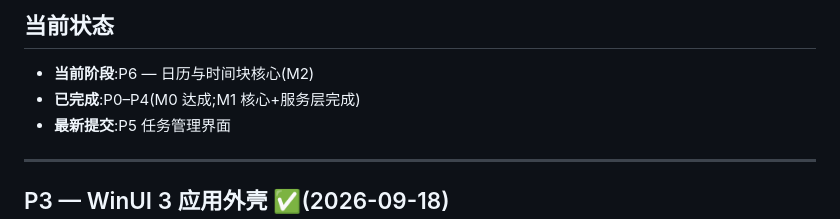
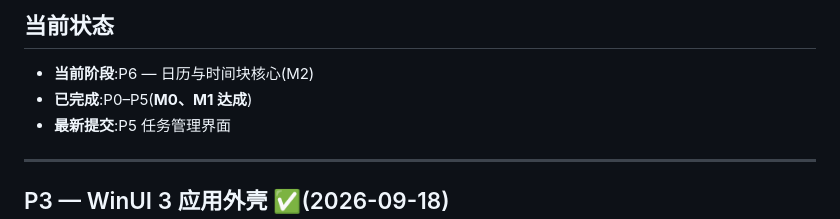
Before and after one commit to Furina-1314/Equora, a Markdown page: docs/progress.md, the part around the change. Drawn GitHub-style.

Commit message:
docs: progress 状态行修正为 P0-P5

```diff
--- a/docs/progress.md
+++ b/docs/progress.md
@@ -6,7 +6,7 @@
 ## 当前状态
 
 - **当前阶段**:P6 — 日历与时间块核心(M2)
-- **已完成**:P0–P4(M0 达成;M1 核心+服务层完成)
+- **已完成**:P0–P5(**M0、M1 达成**)
 - **最新提交**:P5 任务管理界面
 
 ---
```
